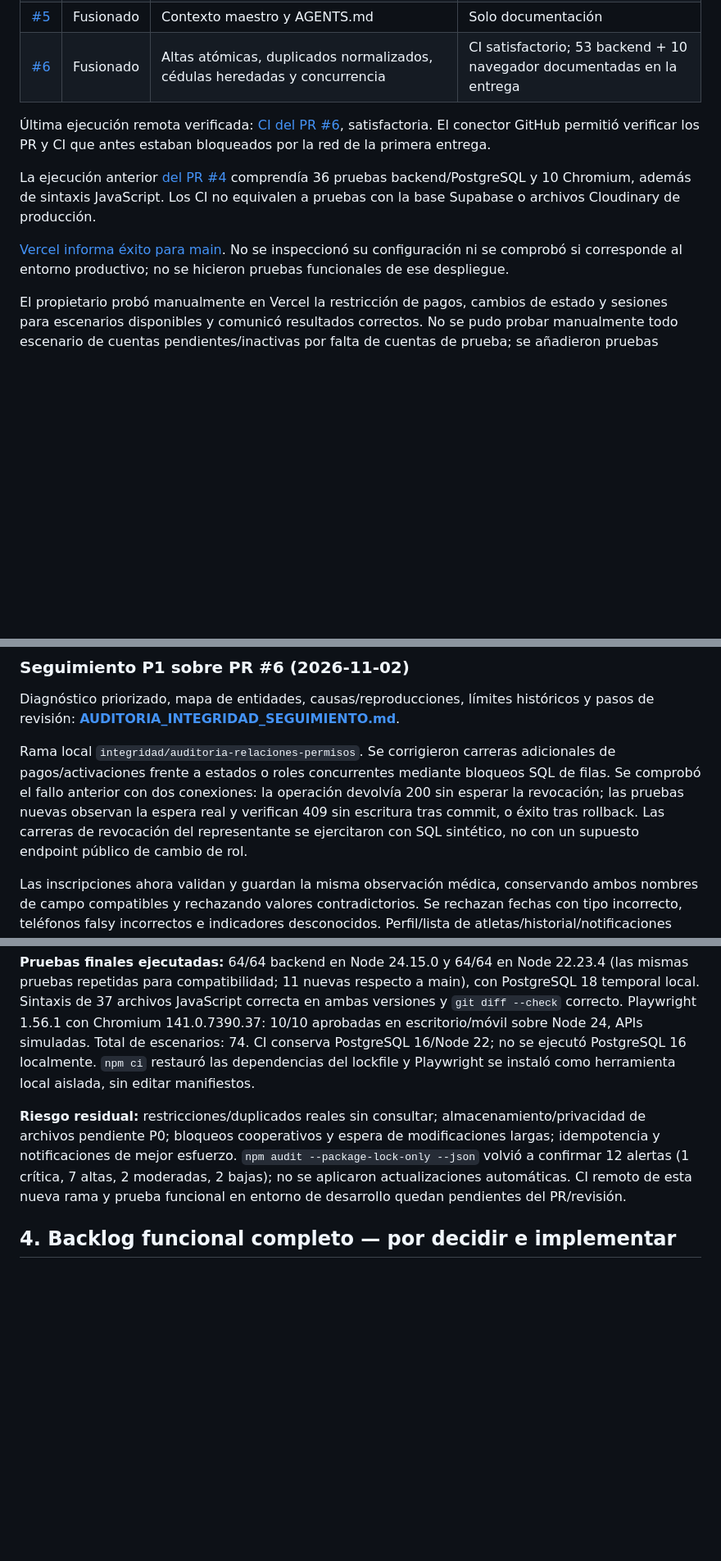
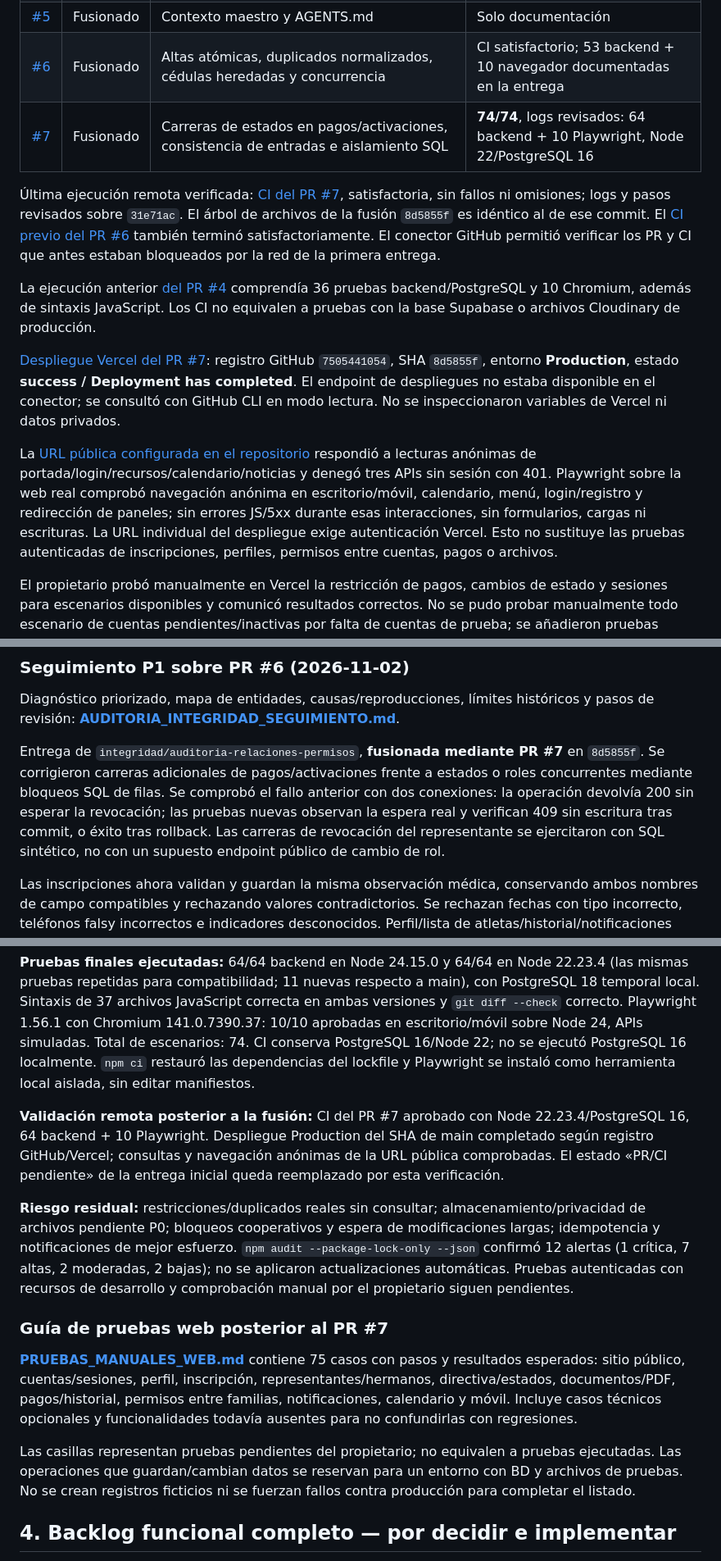
Before and after one commit to josentss/jaguares, a Markdown page: docs/CONTEXTO_MAESTRO_CODEX.md, 3 parts joined by grey strips. Shown at 82% size. GitHub-like rendering; blank space fills up the shorter version.

Commit message:
Documentar verificación del PR 7 y pruebas manuales web

```diff
--- a/docs/CONTEXTO_MAESTRO_CODEX.md
+++ b/docs/CONTEXTO_MAESTRO_CODEX.md
@@ -79,12 +79,15 @@ Las rutas de directiva admiten los roles administrativos autorizados. Validar el
 | [#4](https://github.com/josentss/jaguares/pull/4) | Fusionado | Cédula 7–9 dígitos, edad 0–18 cumplidos, dirección descriptiva, condiciones médicas razonables | **46/46** |
 | [#5](https://github.com/josentss/jaguares/pull/5) | Fusionado | Contexto maestro y AGENTS.md | Solo documentación |
 | [#6](https://github.com/josentss/jaguares/pull/6) | Fusionado | Altas atómicas, duplicados normalizados, cédulas heredadas y concurrencia | CI satisfactorio; 53 backend + 10 navegador documentadas en la entrega |
+| [#7](https://github.com/josentss/jaguares/pull/7) | Fusionado | Carreras de estados en pagos/activaciones, consistencia de entradas e aislamiento SQL | **74/74**, logs revisados: 64 backend + 10 Playwright, Node 22/PostgreSQL 16 |
 
-Última ejecución remota verificada: [CI del PR #6](https://github.com/josentss/jaguares/actions/runs/41489653686), satisfactoria. El conector GitHub permitió verificar los PR y CI que antes estaban bloqueados por la red de la primera entrega.
+Última ejecución remota verificada: [CI del PR #7](https://github.com/josentss/jaguares/actions/runs/41540524642), satisfactoria, sin fallos ni omisiones; logs y pasos revisados sobre `31e71ac`. El árbol de archivos de la fusión `8d5855f` es idéntico al de ese commit. El [CI previo del PR #6](https://github.com/josentss/jaguares/actions/runs/41489653686) también terminó satisfactoriamente. El conector GitHub permitió verificar los PR y CI que antes estaban bloqueados por la red de la primera entrega.
 
 La ejecución anterior [del PR #4](https://github.com/josentss/jaguares/actions/runs/41410222708) comprendía 36 pruebas backend/PostgreSQL y 10 Chromium, además de sintaxis JavaScript. Los CI no equivalen a pruebas con la base Supabase o archivos Cloudinary de producción.
 
-[Vercel informa éxito para main](https://vercel.com/josents-projects/jaguares/DKBpuWomrdMMLyJMwkaVCn9AKtiL). No se inspeccionó su configuración ni se comprobó si corresponde al entorno productivo; no se hicieron pruebas funcionales de ese despliegue.
+[Despliegue Vercel del PR #7](https://vercel.com/josents-projects/jaguares/9Mjkuedn449MHrPjCPdFadEWirpX): registro GitHub `7505441054`, SHA `8d5855f`, entorno **Production**, estado **success / Deployment has completed**. El endpoint de despliegues no estaba disponible en el conector; se consultó con GitHub CLI en modo lectura. No se inspeccionaron variables de Vercel ni datos privados.
+
+La [URL pública configurada en el repositorio](https://jaguares-eta.vercel.app) respondió a lecturas anónimas de portada/login/recursos/calendario/noticias y denegó tres APIs sin sesión con 401. Playwright sobre la web real comprobó navegación anónima en escritorio/móvil, calendario, menú, login/registro y redirección de paneles; sin errores JS/5xx durante esas interacciones, sin formularios, cargas ni escrituras. La URL individual del despliegue exige autenticación Vercel. Esto no sustituye las pruebas autenticadas de inscripciones, perfiles, permisos entre cuentas, pagos o archivos.
 
 El propietario probó manualmente en Vercel la restricción de pagos, cambios de estado y sesiones para escenarios disponibles y comunicó resultados correctos. No se pudo probar manualmente todo escenario de cuentas pendientes/inactivas por falta de cuentas de prueba; se añadieron pruebas automatizadas.
 
@@ -155,7 +158,7 @@ Los escritores de identidad comparten un advisory lock transaccional PostgreSQL,
 
 Diagnóstico priorizado, mapa de entidades, causas/reproducciones, límites históricos y pasos de revisión: **[AUDITORIA_INTEGRIDAD_SEGUIMIENTO.md](AUDITORIA_INTEGRIDAD_SEGUIMIENTO.md)**.
 
-Rama local `integridad/auditoria-relaciones-permisos`. Se corrigieron carreras adicionales de pagos/activaciones frente a estados o roles concurrentes mediante bloqueos SQL de filas. Se comprobó el fallo anterior con dos conexiones: la operación devolvía 200 sin esperar la revocación; las pruebas nuevas observan la espera real y verifican 409 sin escritura tras commit, o éxito tras rollback. Las carreras de revocación del representante se ejercitaron con SQL sintético, no con un supuesto endpoint público de cambio de rol.
+Entrega de `integridad/auditoria-relaciones-permisos`, **fusionada mediante PR #7** en `8d5855f`. Se corrigieron carreras adicionales de pagos/activaciones frente a estados o roles concurrentes mediante bloqueos SQL de filas. Se comprobó el fallo anterior con dos conexiones: la operación devolvía 200 sin esperar la revocación; las pruebas nuevas observan la espera real y verifican 409 sin escritura tras commit, o éxito tras rollback. Las carreras de revocación del representante se ejercitaron con SQL sintético, no con un supuesto endpoint público de cambio de rol.
 
 Las inscripciones ahora validan y guardan la misma observación médica, conservando ambos nombres de campo compatibles y rechazando valores contradictorios. Se rechazan fechas con tipo incorrecto, teléfonos falsy incorrectos e indicadores desconocidos. Perfil/lista de atletas/historial/notificaciones rechazan IDs malformados antes de SQL. Los permisos existentes se conservan.
 
@@ -163,7 +166,15 @@ Ambas suites PostgreSQL exigen destino explícito local `jaguares_test`, sin par
 
 **Pruebas finales ejecutadas:** 64/64 backend en Node 24.15.0 y 64/64 en Node 22.23.4 (las mismas pruebas repetidas para compatibilidad; 11 nuevas respecto a main), con PostgreSQL 18 temporal local. Sintaxis de 37 archivos JavaScript correcta en ambas versiones y `git diff --check` correcto. Playwright 1.56.1 con Chromium 141.0.7390.37: 10/10 aprobadas en escritorio/móvil sobre Node 24, APIs simuladas. Total de escenarios: 74. CI conserva PostgreSQL 16/Node 22; no se ejecutó PostgreSQL 16 localmente. `npm ci` restauró las dependencias del lockfile y Playwright se instaló como herramienta local aislada, sin editar manifiestos.
 
-**Riesgo residual:** restricciones/duplicados reales sin consultar; almacenamiento/privacidad de archivos pendiente P0; bloqueos cooperativos y espera de modificaciones largas; idempotencia y notificaciones de mejor esfuerzo. `npm audit --package-lock-only --json` volvió a confirmar 12 alertas (1 crítica, 7 altas, 2 moderadas, 2 bajas); no se aplicaron actualizaciones automáticas. CI remoto de esta nueva rama y prueba funcional en entorno de desarrollo quedan pendientes del PR/revisión.
+**Validación remota posterior a la fusión:** CI del PR #7 aprobado con Node 22.23.4/PostgreSQL 16, 64 backend + 10 Playwright. Despliegue Production del SHA de main completado según registro GitHub/Vercel; consultas y navegación anónimas de la URL pública comprobadas. El estado «PR/CI pendiente» de la entrega inicial queda reemplazado por esta verificación.
+
+**Riesgo residual:** restricciones/duplicados reales sin consultar; almacenamiento/privacidad de archivos pendiente P0; bloqueos cooperativos y espera de modificaciones largas; idempotencia y notificaciones de mejor esfuerzo. `npm audit --package-lock-only --json` confirmó 12 alertas (1 crítica, 7 altas, 2 moderadas, 2 bajas); no se aplicaron actualizaciones automáticas. Pruebas autenticadas con recursos de desarrollo y comprobación manual por el propietario siguen pendientes.
+
+### Guía de pruebas web posterior al PR #7
+
+**[PRUEBAS_MANUALES_WEB.md](PRUEBAS_MANUALES_WEB.md)** contiene 75 casos con pasos y resultados esperados: sitio público, cuentas/sesiones, perfil, inscripción, representantes/hermanos, directiva/estados, documentos/PDF, pagos/historial, permisos entre familias, notificaciones, calendario y móvil. Incluye casos técnicos opcionales y funcionalidades todavía ausentes para no confundirlas con regresiones.
+
+Las casillas representan pruebas pendientes del propietario; no equivalen a pruebas ejecutadas. Las operaciones que guardan/cambian datos se reservan para un entorno con BD y archivos de pruebas. No se crean registros ficticios ni se fuerzan fallos contra producción para completar el listado.
 
 
 ## 4. Backlog funcional completo — por decidir e implementar
```
Also changed, not shown: other parts of docs/CONTEXTO_MAESTRO_CODEX.md (+6 -5 lines), docs/AUDITORIA_INTEGRIDAD_SEGUIMIENTO.md (+2 -0 lines), docs/PRUEBAS_MANUALES_WEB.md (added, +156 -0 lines).
